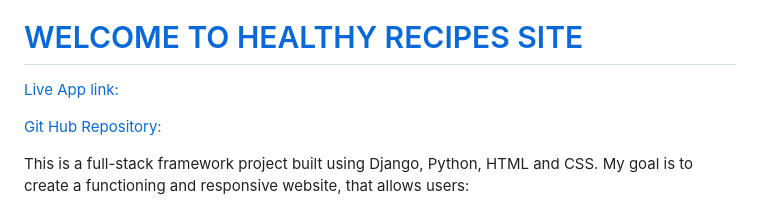
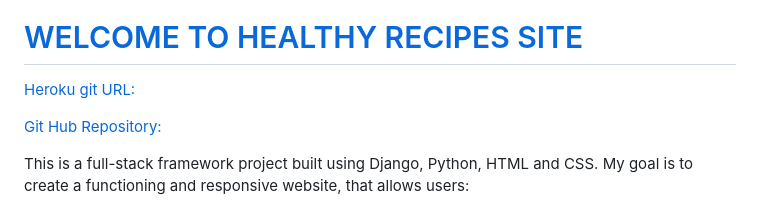
Before and after one commit to SnezhanaZdravkova/RecipesBook, a Markdown page: README.md, the part around the change. Drawn GitHub-style.

Commit message:
Add more details to README.md

```diff
--- a/README.md
+++ b/README.md
@@ -3,7 +3,7 @@
 # [WELCOME TO HEALTHY RECIPES SITE](https://8000-snezhanazdravkova-recipe-0xcekgdfdb.us2.codeanyapp.com/)
 
 
-[Live App link:](https://git.heroku.com/recipes-book2022.git)
+[Heroku git URL:](https://git.heroku.com/recipes-book2022.git)
 
 [Git Hub Repository:](https://github.com/SnezhanaZdravkova/RecipesBook)
 
```
